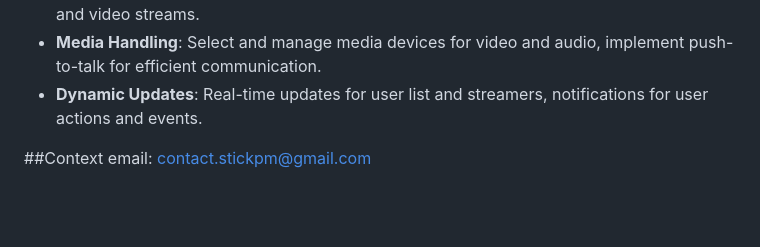
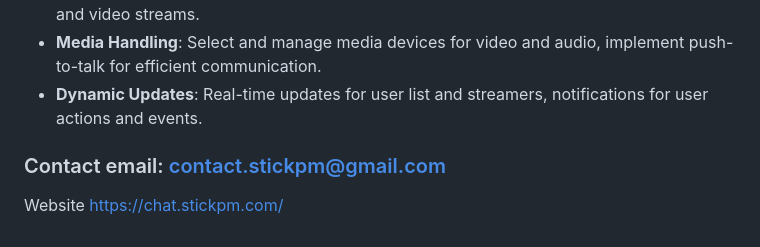
Before and after one commit to BadNintendo/StickPM, a Markdown page: ReadMe.md, the part around the change. GitHub-like rendering; blank space fills up the shorter version.

```diff
--- a/ReadMe.md
+++ b/ReadMe.md
@@ -77,4 +77,6 @@ The server exports numerous functions to handle specific operations such as addi
 - **Media Handling**: Select and manage media devices for video and audio, implement push-to-talk for efficient communication.
 - **Dynamic Updates**: Real-time updates for user list and streamers, notifications for user actions and events.
 
-##Context email: contact.stickpm@gmail.com
+### Contact email: contact.stickpm@gmail.com
+
+Website https://chat.stickpm.com/
```
